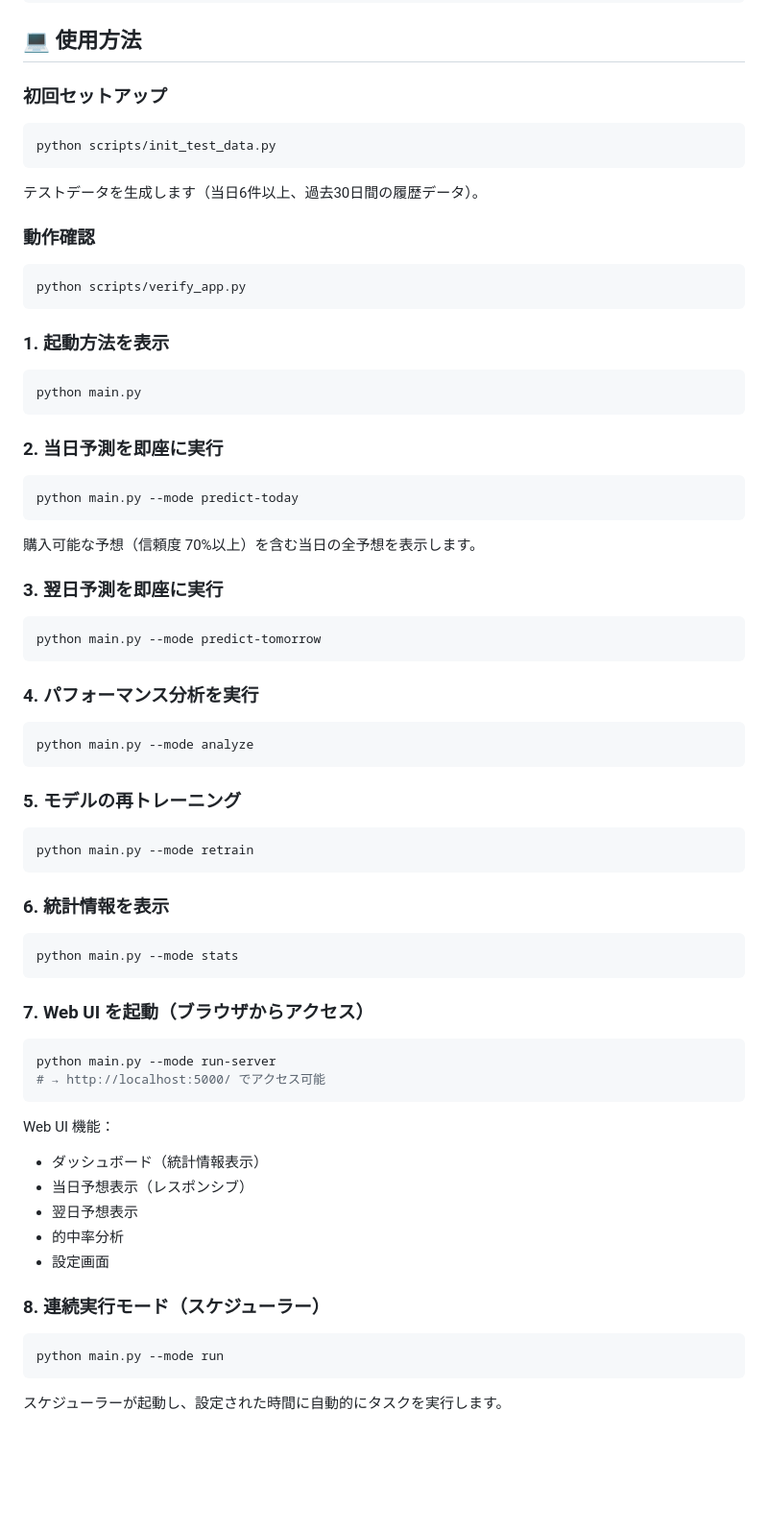
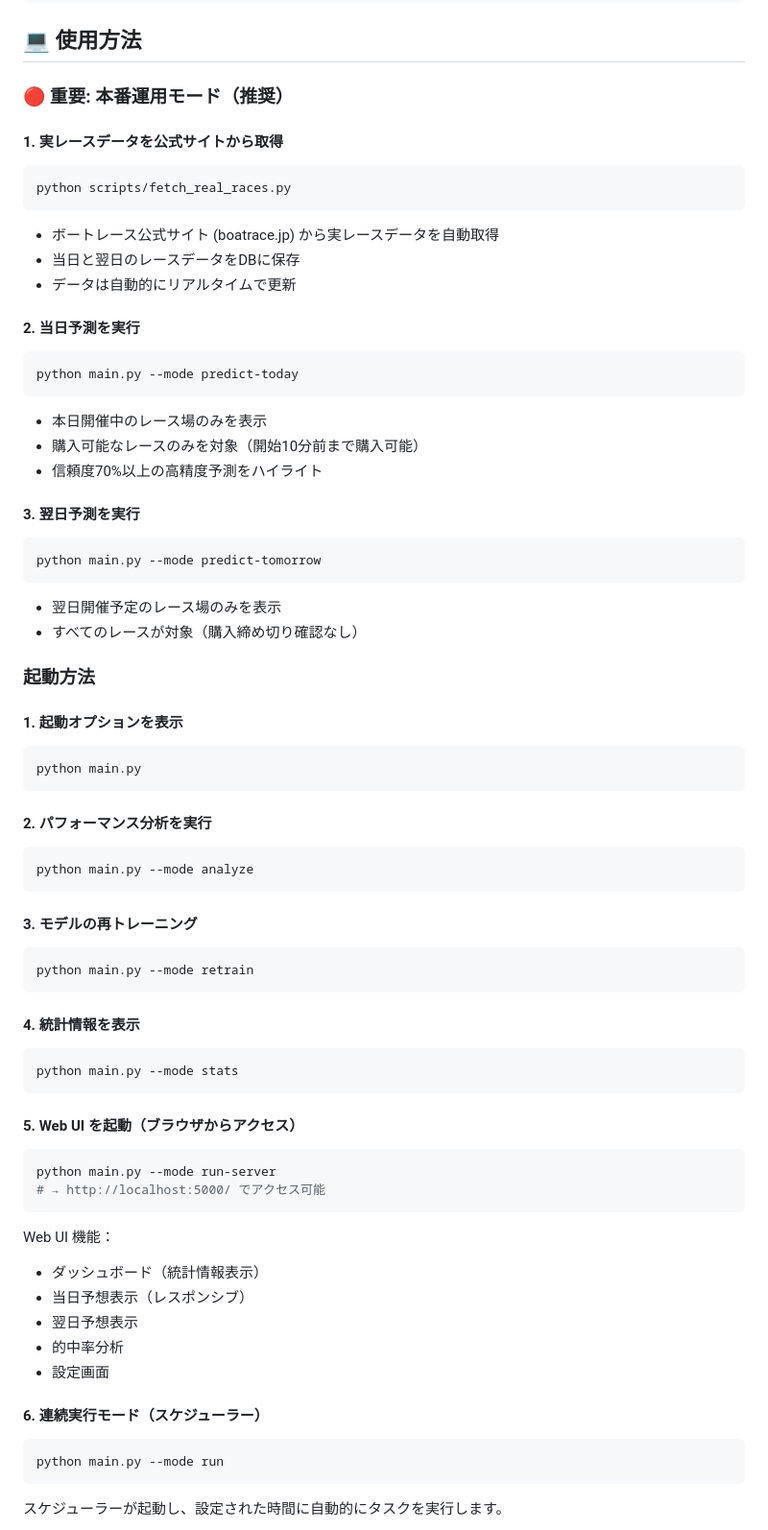
Before and after one commit to takeshi1015/boat-race-predictor, a Markdown page: README.md, the part around one of its changes. Shown at 96% size. Drawn GitHub-style; blank space fills up the shorter version.

Commit message:
docs: update README with real race data fetching instructions

````diff
--- a/README.md
+++ b/README.md
@@ -148,49 +146,54 @@ NN_DROPOUT_RATE=0.3
 
 ## 💻 使用方法
 
-### 初回セットアップ
+### 🔴 重要: 本番運用モード（推奨）
+
+#### 1. 実レースデータを公式サイトから取得
 ```bash
-python scripts/init_test_data.py
+python scripts/fetch_real_races.py
 ```
-テストデータを生成します（当日6件以上、過去30日間の履歴データ）。
+- ボートレース公式サイト (boatrace.jp) から実レースデータを自動取得
+- 当日と翌日のレースデータをDBに保存
+- データは自動的にリアルタイムで更新
 
-### 動作確認
+#### 2. 当日予測を実行
 ```bash
-python scripts/verify_app.py
+python main.py --mode predict-today
 ```
+- 本日開催中のレース場のみを表示
+- 購入可能なレースのみを対象（開始10分前まで購入可能）
+- 信頼度70%以上の高精度予測をハイライト
 
-### 1. 起動方法を表示
+#### 3. 翌日予測を実行
+```bash
+python main.py --mode predict-tomorrow
+```
+- 翌日開催予定のレース場のみを表示
+- すべてのレースが対象（購入締め切り確認なし）
+
+### 起動方法
+
+#### 1. 起動オプションを表示
 ```bash
 python main.py
 ```
 
-### 2. 当日予測を即座に実行
-```bash
-python main.py --mode predict-today
-```
-購入可能な予想（信頼度 70%以上）を含む当日の全予想を表示します。
-
-### 3. 翌日予測を即座に実行
-```bash
-python main.py --mode predict-tomorrow
-```
-
-### 4. パフォーマンス分析を実行
+#### 2. パフォーマンス分析を実行
 ```bash
 python main.py --mode analyze
 ```
 
-### 5. モデルの再トレーニング
+#### 3. モデルの再トレーニング
 ```bash
 python main.py --mode retrain
 ```
 
-### 6. 統計情報を表示
+#### 4. 統計情報を表示
 ```bash
 python main.py --mode stats
 ```
 
-### 7. Web UI を起動（ブラウザからアクセス）
+#### 5. Web UI を起動（ブラウザからアクセス）
 ```bash
 python main.py --mode run-server
 # → http://localhost:5000/ でアクセス可能
@@ -203,7 +206,7 @@ Web UI 機能：
 - 的中率分析
 - 設定画面
 
-### 8. 連続実行モード（スケジューラー）
+#### 6. 連続実行モード（スケジューラー）
 ```bash
 python main.py --mode run
 ```
````
Also changed, not shown: other parts of README.md (+41 -24 lines).
